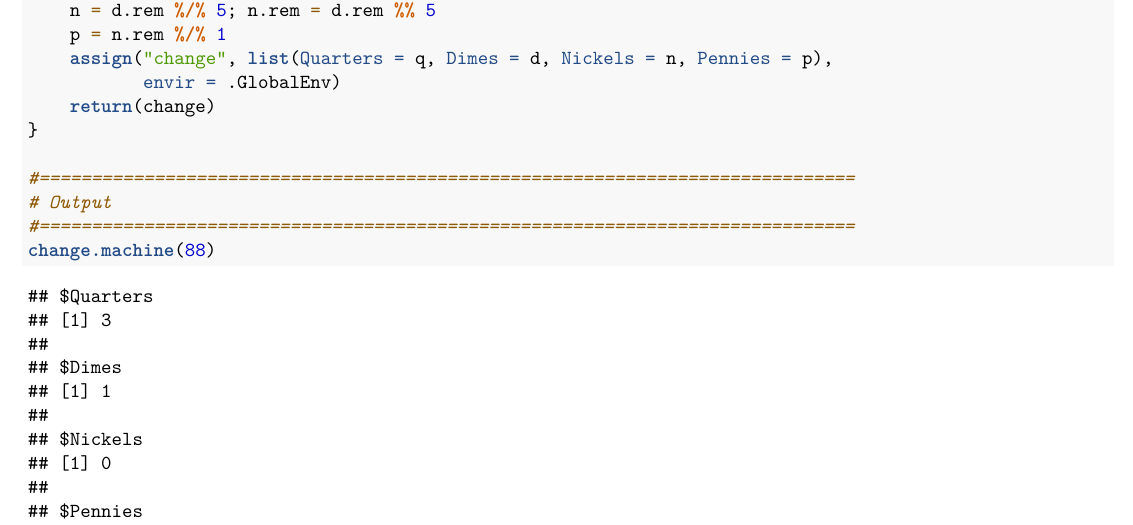
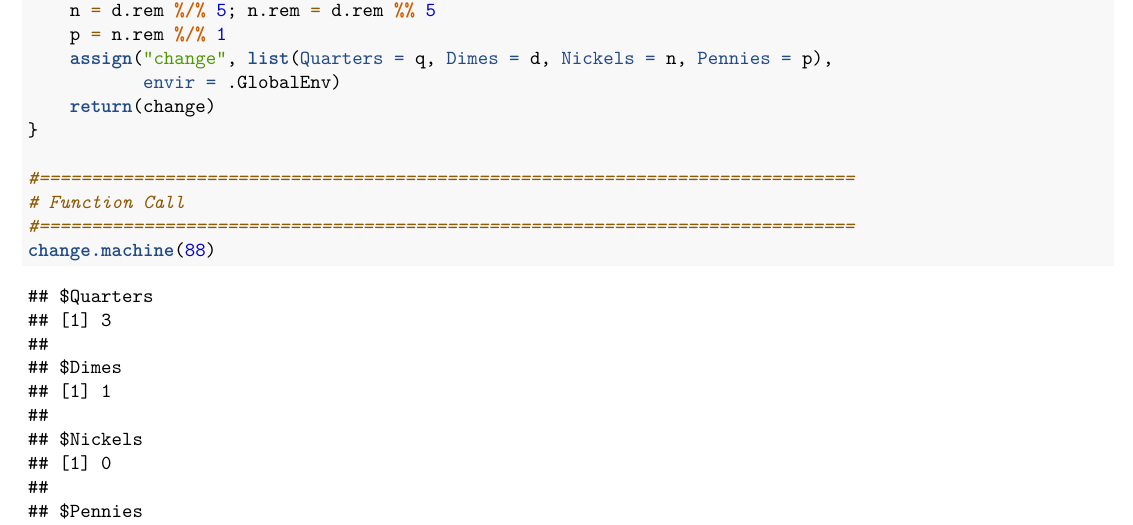
Before and after one commit to jmichaelgilbert/mspaScripts, an R Markdown document (454_W01_Change_Machine.Rmd): part of page 1 of 2, cut so that both start at the same text. Rendered offline with R 4.5, knitr and Pandoc, then LaTeX, with nearby package versions.

Commit message:
Updated code from Change Machine challenge

````diff
--- a/454_W01_Change_Machine.Rmd
+++ b/454_W01_Change_Machine.Rmd
@@ -41,7 +41,7 @@ change.machine = function(val){
 }
 
 #==============================================================================
-# Output
+# Function Call
 #==============================================================================
 change.machine(88)
 ```
````
